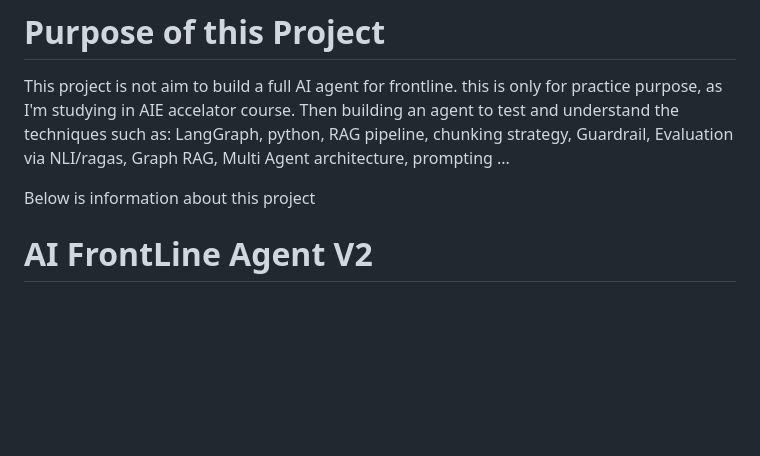
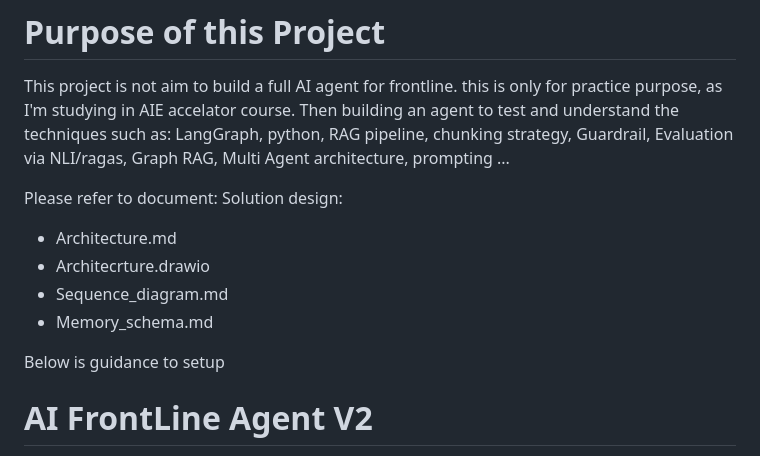
Before and after one commit to sonnylai/AI-FrontLine-Agent, a Markdown page: README.md, the part around the change. GitHub-like rendering; blank space fills up the shorter version.

Commit message:
update readme, architecture and sequence diagram

```diff
--- a/README.md
+++ b/README.md
@@ -2,7 +2,15 @@
 This project is not aim to build a full AI agent for frontline. this is only for practice purpose, as I'm studying in AIE accelator course. Then building an agent to test and understand the techniques such as: LangGraph, python, RAG pipeline, chunking strategy, Guardrail, Evaluation via NLI/ragas, Graph RAG, Multi Agent architecture, prompting
 ...
 
-Below is information about this project
+Please refer to document:
+Solution design:
+- Architecture.md
+- Architecrture.drawio
+- Sequence_diagram.md
+- Memory_schema.md
+
+Below is guidance to setup
+
 # AI FrontLine Agent V2
 
 A multi-agent AI assistant for TCB sales representatives. The agent answers natural-language questions about customers by combining structured Postgres data, graph (Neo4j) contract data, and RAG product knowledge — streamed in real time via SSE.
```
